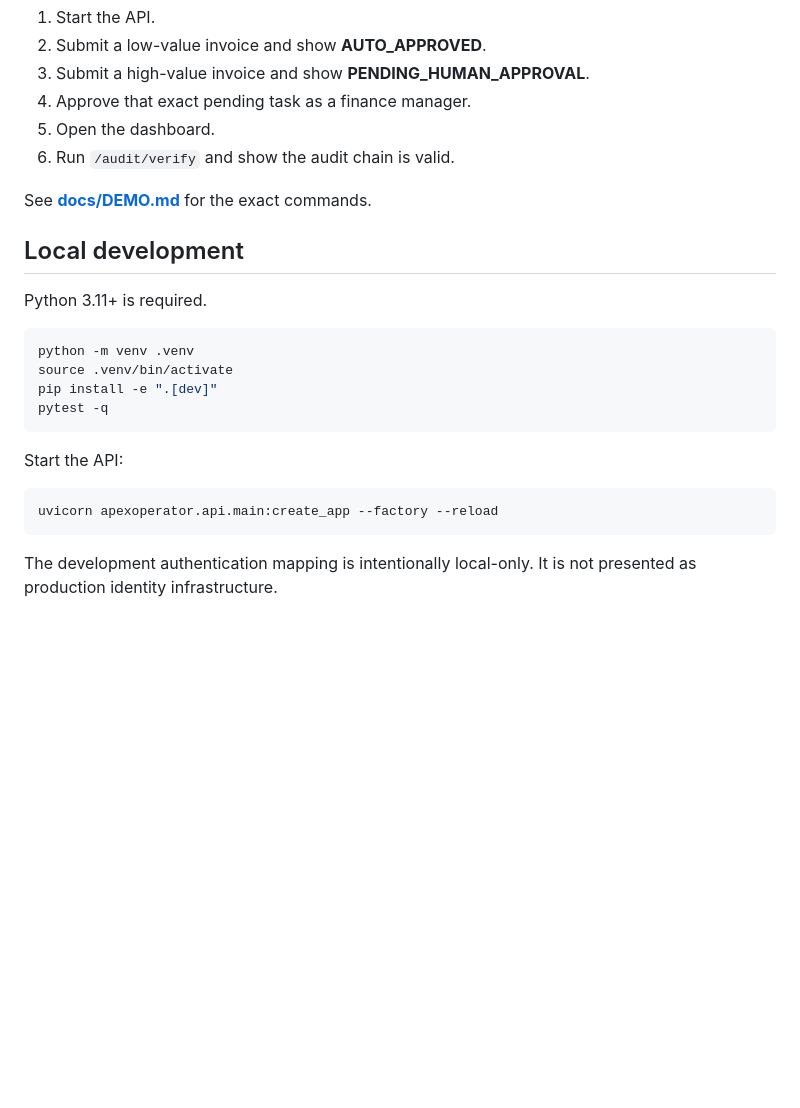
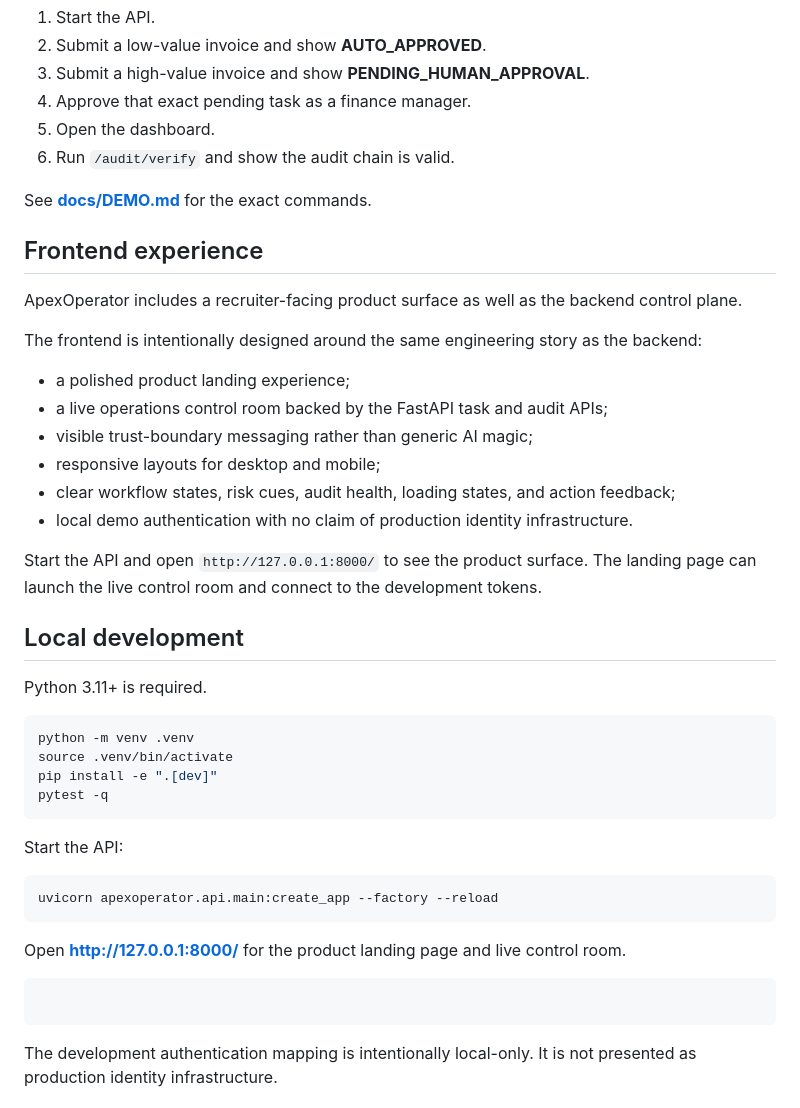
Before and after one commit to Eshablink/ApexOperator, a Markdown page: README.md, the part around the change. GitHub-like rendering; blank space fills up the shorter version.

Commit message:
docs: document frontend product surface

````diff
--- a/README.md
+++ b/README.md
@@ -122,6 +122,19 @@ The fastest demo path is:
 
 See **[docs/DEMO.md](docs/DEMO.md)** for the exact commands.
 
+## Frontend experience
+
+ApexOperator includes a recruiter-facing product surface as well as the backend control plane.
+
+The frontend is intentionally designed around the same engineering story as the backend:
+- a polished product landing experience;
+- a live operations control room backed by the FastAPI task and audit APIs;
+- visible trust-boundary messaging rather than generic AI magic;
+- responsive layouts for desktop and mobile;
+- clear workflow states, risk cues, audit health, loading states, and action feedback;
+- local demo authentication with no claim of production identity infrastructure.
+
+Start the API and open `http://127.0.0.1:8000/` to see the product surface. The landing page can launch the live control room and connect to the development tokens.
 ## Local development
 
 Python 3.11+ is required.
@@ -137,6 +150,11 @@ Start the API:
 
 ```bash
 uvicorn apexoperator.api.main:create_app --factory --reload
+```
+
+Open **http://127.0.0.1:8000/** for the product landing page and live control room.
+
+```
 ```
 
 The development authentication mapping is intentionally local-only. It is not presented as production identity infrastructure.
````
